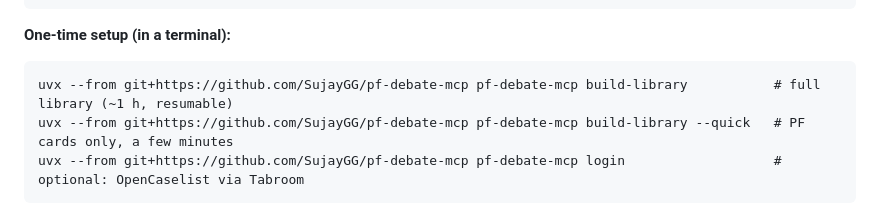
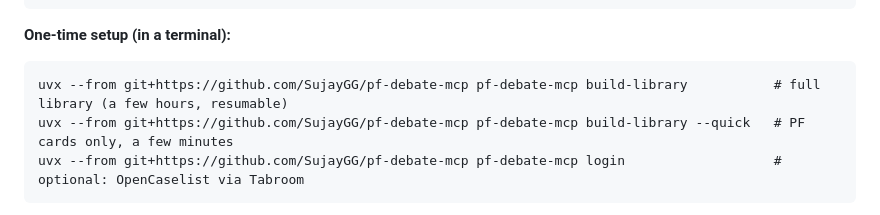
Before and after one commit to SujayGG/pf-debate-mcp, a Markdown page: README.md, the part around the change. GitHub-like rendering.

Commit message:
docs: realistic library build time
Co-Authored-By: Claude Opus 5.5 <noreply@anthropic.com>

````diff
--- a/README.md
+++ b/README.md
@@ -47,7 +47,7 @@ Requires [uv](https://docs.astral.sh/uv/).
 
 **One-time setup (in a terminal):**
 ```
-uvx --from git+https://github.com/SujayGG/pf-debate-mcp pf-debate-mcp build-library           # full library (~1 h, resumable)
+uvx --from git+https://github.com/SujayGG/pf-debate-mcp pf-debate-mcp build-library           # full library (a few hours, resumable)
 uvx --from git+https://github.com/SujayGG/pf-debate-mcp pf-debate-mcp build-library --quick   # PF cards only, a few minutes
 uvx --from git+https://github.com/SujayGG/pf-debate-mcp pf-debate-mcp login                   # optional: OpenCaselist via Tabroom
 ```
````
